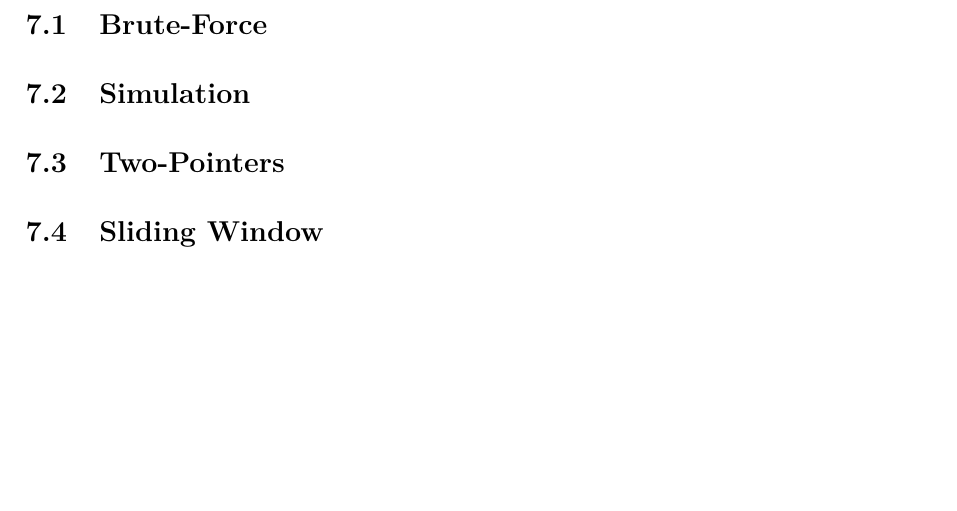
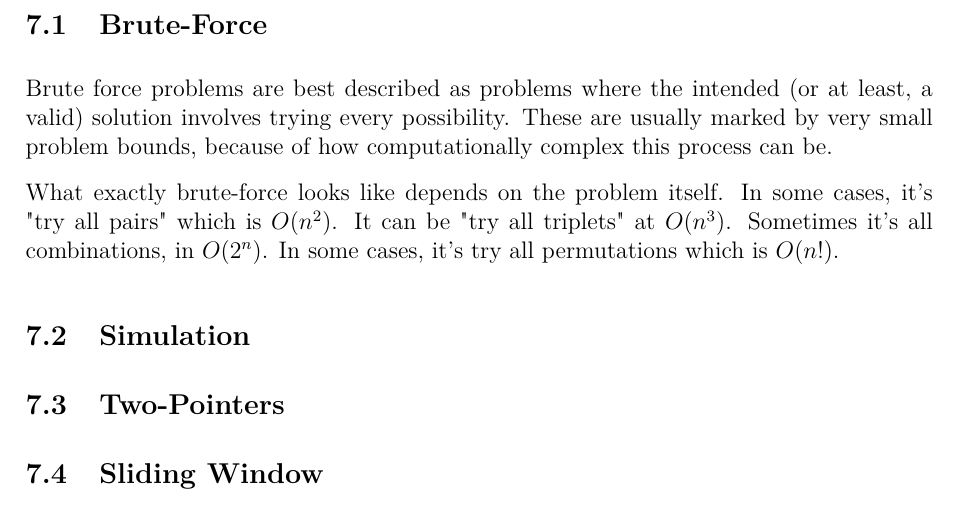
Before and after one commit to JarateKing/Competitive-Programming-Textbook, a LaTeX document (main.tex, which reads chapters/iterative-problems.tex): part of page 27 of 38, cut so that both start at the same text, the shorter picture padded with empty space. Compiled offline with pdfLaTeX.

Commit message:
added stub description for brute force

```diff
--- a/chapters/iterative-problems.tex
+++ b/chapters/iterative-problems.tex
@@ -1,5 +1,10 @@
 \section{Iterative Problems}
 \subsection{Brute-Force}
+
+Brute force problems are best described as problems where the intended (or at least, a valid) solution involves trying every possibility. These are usually marked by very small problem bounds, because of how computationally complex this process can be.
+
+What exactly brute-force looks like depends on the problem itself. In some cases, it's "try all pairs" which is $O(n^2)$. It can be "try all triplets" at $O(n^3)$. Sometimes it's all combinations, in $O(2^n)$. In some cases, it's try all permutations which is $O(n!)$.
+
 \subsection{Simulation}
 \subsection{Two-Pointers}
 \subsection{Sliding Window}
```
